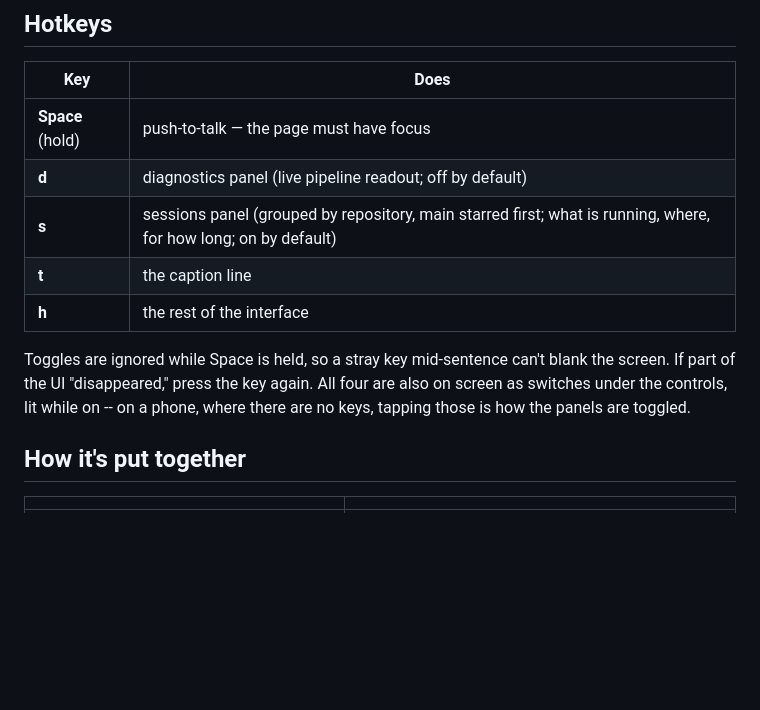
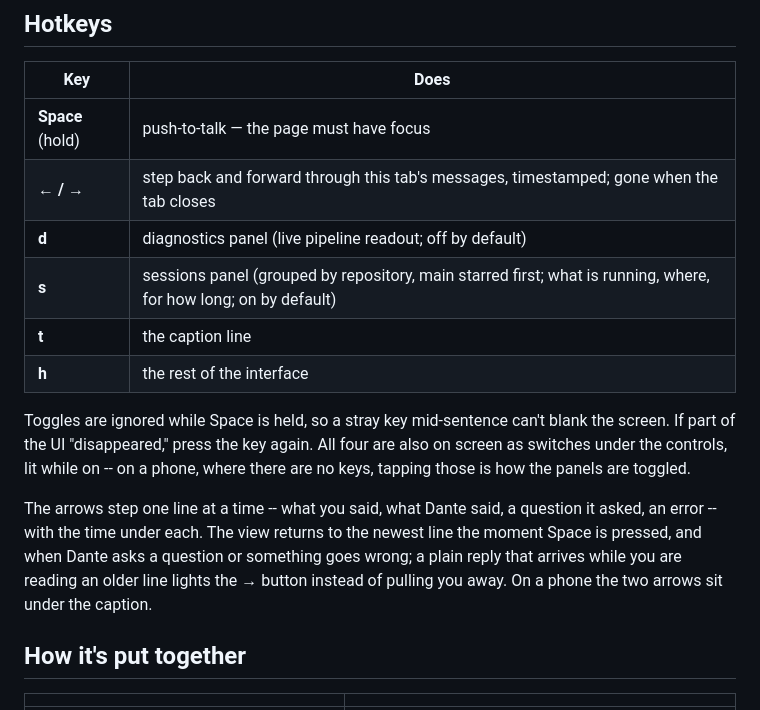
Before and after one commit to LeeKrane/dante-ai, a Markdown page: README.md, the part around the change. GitHub-like rendering; blank space fills up the shorter version.

Commit message:
docs: README hotkeys - arrow keys step through message history

```diff
--- a/README.md
+++ b/README.md
@@ -427,6 +427,7 @@ Claude Code will still use a tool you leave off the list, which is why
 | Key | Does |
 |---|---|
 | **Space** (hold) | push-to-talk — the page must have focus |
+| **← / →** | step back and forward through this tab's messages, timestamped; gone when the tab closes |
 | **d** | diagnostics panel (live pipeline readout; off by default) |
 | **s** | sessions panel (grouped by repository, main starred first; what is running, where, for how long; on by default) |
 | **t** | the caption line |
@@ -436,6 +437,13 @@ Toggles are ignored while Space is held, so a stray key mid-sentence can't blank
 the screen. If part of the UI "disappeared," press the key again. All four are
 also on screen as switches under the controls, lit while on -- on a phone,
 where there are no keys, tapping those is how the panels are toggled.
+
+The arrows step one line at a time -- what you said, what Dante said, a question
+it asked, an error -- with the time under each. The view returns to the newest
+line the moment Space is pressed, and when Dante asks a question or something
+goes wrong; a plain reply that arrives while you are reading an older line lights
+the → button instead of pulling you away. On a phone the two arrows sit under the
+caption.
 
 ## How it's put together
 
```
